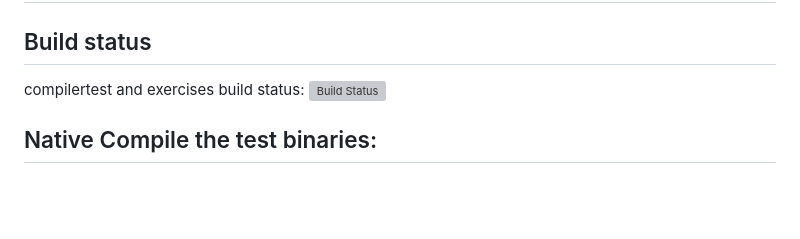
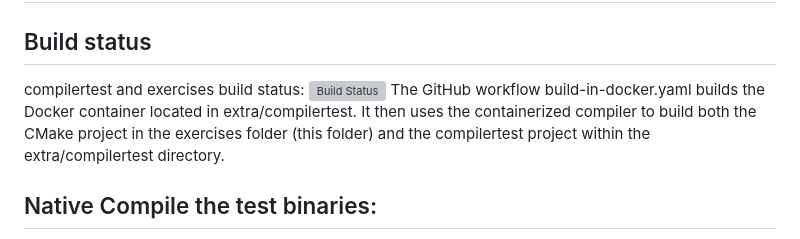
Before and after one commit to williamnagels/cpptraining, a Markdown page: exercises/README.md, the part around the change. Drawn GitHub-style; blank space fills up the shorter version; grey boxes are pictures that could not be loaded.

```diff
--- a/exercises/README.md
+++ b/exercises/README.md
@@ -3,6 +3,7 @@
 ## Build status
 
 compilertest and exercises build status: ![Build Status](https://github.com/williamnagels/modern-cpp/actions/workflows/build-in-docker.yaml/badge.svg)
+The GitHub workflow build-in-docker.yaml builds the Docker container located in extra/compilertest. It then uses the containerized compiler to build both the CMake project in the exercises folder (this folder) and the compilertest project within the extra/compilertest directory.
 
 ## Native Compile the test binaries:
 The instructions in this README file assume that a variable has been defined that stores the C++ Training clone destination folder, as shown below:
```
